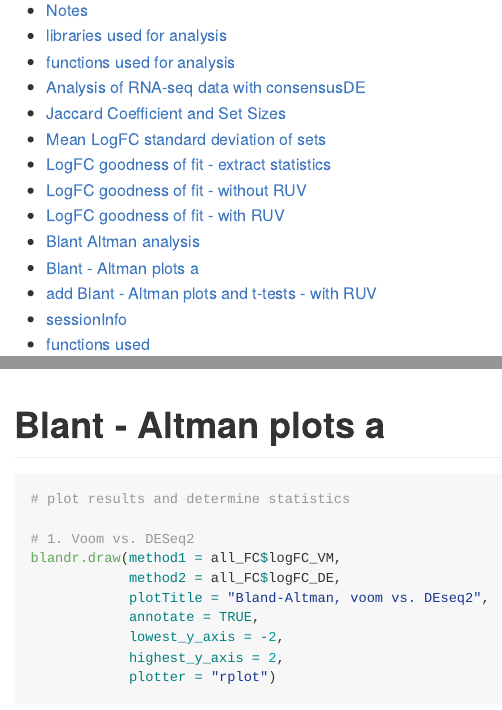
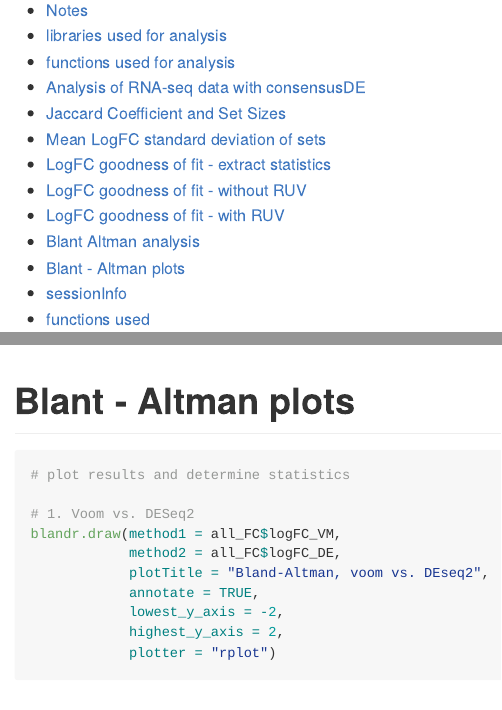
Before and after one commit to awaardenberg/consensusDE_material, an R Markdown document (publication_ruv/1_airway_analysis.Rmd): the page in a window 1100 px wide, from 150 px down, and a second part further down, joined at a grey line. The pictures show the output file publication_ruv/1_airway_analysis.md that the author committed with the source, drawn offline in the style of GitHub; long lines of code are wrapped.

Commit message:
update titles

````diff
--- a/publication_ruv/1_airway_analysis.Rmd
+++ b/publication_ruv/1_airway_analysis.Rmd
@@ -309,7 +309,7 @@ barchart(LOA~group,
 
 ```
 
-#  Blant - Altman plots a
+#  Blant - Altman plots
 
 ```{r}
 # plot results and determine statistics
````
Also changed, not shown: publication_ruv/1_airway_analysis.md, publication_ruv/1_airway_analysis.Rmd (2 more changed lines).
